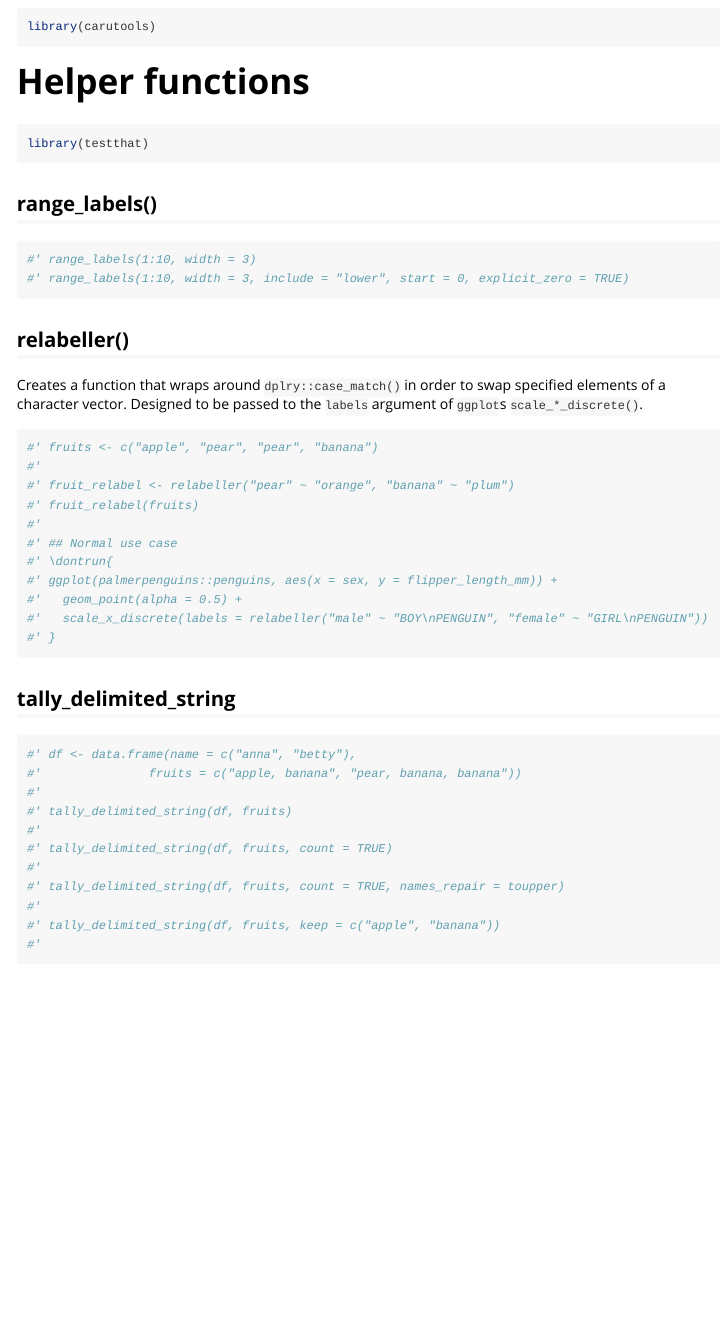
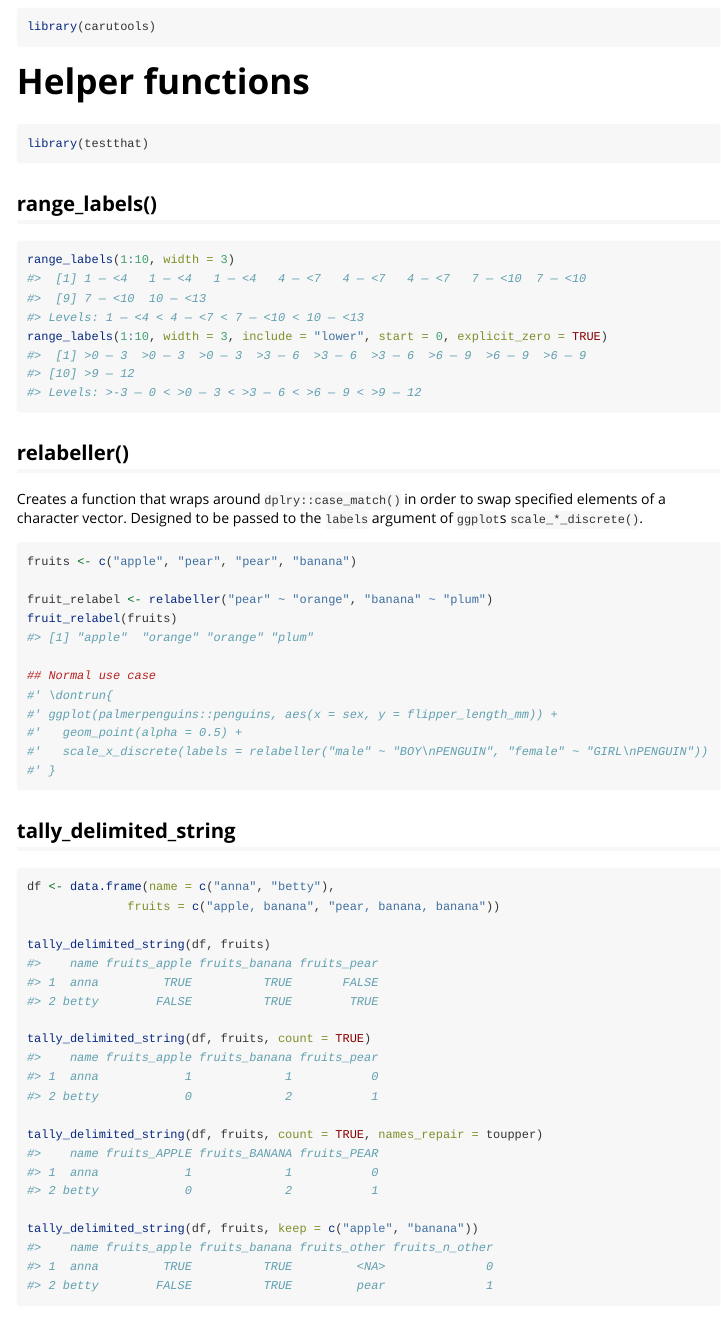
Before and after one commit to Church-Army/carutools, an R Markdown document (vignettes/helpers.Rmd): the page in a window 1100 px wide, from 110 px down. Rendered offline with R 4.5, knitr and Pandoc, with nearby package versions; column names are cleaned by a stand-in for the janitor package.

Commit message:
inflating

````diff
--- a/vignettes/helpers.Rmd
+++ b/vignettes/helpers.Rmd
@@ -33,8 +33,8 @@ library(testthat)
 ## range_labels()
 
 ```{r examples-range_labels}
-#' range_labels(1:10, width = 3)
-#' range_labels(1:10, width = 3, include = "lower", start = 0, explicit_zero = TRUE)
+range_labels(1:10, width = 3)
+range_labels(1:10, width = 3, include = "lower", start = 0, explicit_zero = TRUE)
 ```
 
 
@@ -44,12 +44,12 @@ library(testthat)
 Creates a function that wraps around `dplry::case_match()` in order to swap specified elements of a character vector. Designed to be passed to the `labels` argument of `ggplot`s `scale_*_discrete()`.
 
 ```{r examples-relabeller}
-#' fruits <- c("apple", "pear", "pear", "banana")
-#'
-#' fruit_relabel <- relabeller("pear" ~ "orange", "banana" ~ "plum")
-#' fruit_relabel(fruits)
-#'
-#' ## Normal use case
+fruits <- c("apple", "pear", "pear", "banana")
+
+fruit_relabel <- relabeller("pear" ~ "orange", "banana" ~ "plum")
+fruit_relabel(fruits)
+
+## Normal use case
 #' \dontrun{
 #' ggplot(palmerpenguins::penguins, aes(x = sex, y = flipper_length_mm)) +
 #'   geom_point(alpha = 0.5) +
@@ -62,15 +62,15 @@ Creates a function that wraps around `dplry::case_match()` in order to swap spec
 ## tally_delimited_string
 
 ```{r examples tally_delimited_string}
-#' df <- data.frame(name = c("anna", "betty"),
-#'               fruits = c("apple, banana", "pear, banana, banana"))
-#'
-#' tally_delimited_string(df, fruits)
-#'
-#' tally_delimited_string(df, fruits, count = TRUE)
-#'
-#' tally_delimited_string(df, fruits, count = TRUE, names_repair = toupper)
-#'
-#' tally_delimited_string(df, fruits, keep = c("apple", "banana"))
-#'
+df <- data.frame(name = c("anna", "betty"),
+              fruits = c("apple, banana", "pear, banana, banana"))
+
+tally_delimited_string(df, fruits)
+
+tally_delimited_string(df, fruits, count = TRUE)
+
+tally_delimited_string(df, fruits, count = TRUE, names_repair = toupper)
+
+tally_delimited_string(df, fruits, keep = c("apple", "banana"))
+
 ```
````
Also changed, not shown: vignettes/colours-and-themes.Rmd (+1 -1 lines), 1 other file.
